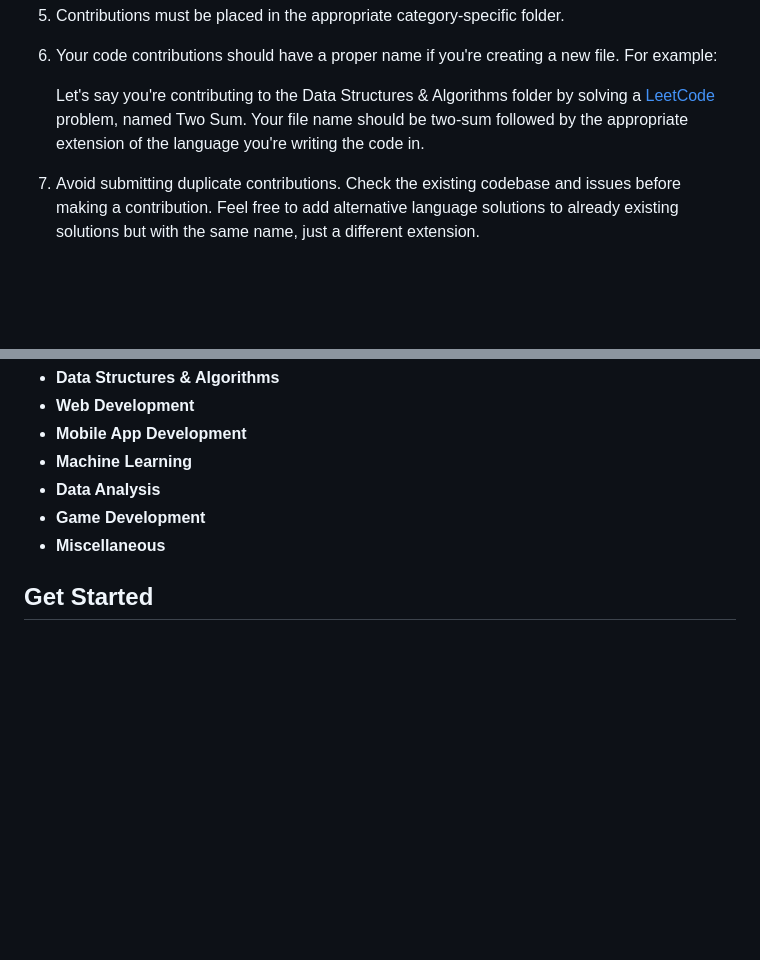
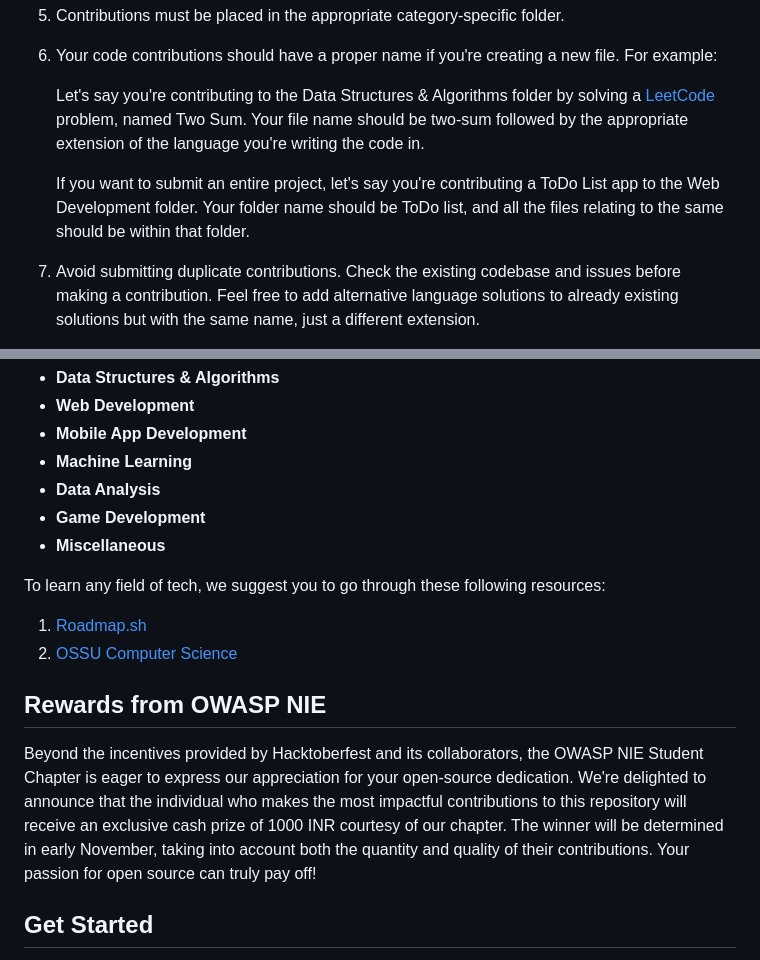
Before and after one commit to owasp-nie/open-source-hacktoberfest, a Markdown page: README.md, 2 parts joined by grey strips. Rendered like a GitHub page; blank space fills up the shorter version.

```diff
--- a/README.md
+++ b/README.md
@@ -60,6 +60,8 @@ To maintain a positive and collaborative environment, please adhere to the follo
 
    Let's say you're contributing to the Data Structures & Algorithms folder by solving a [LeetCode](https://www.leetcode.com) problem, named Two Sum. Your file name should be two-sum followed by the appropriate extension of the language you're writing the code in.
 
+   If you want to submit an entire project, let's say you're contributing a ToDo List app to the Web Development folder. Your folder name should be ToDo list, and all the files relating to the same should be within that folder.
+
 7. Avoid submitting duplicate contributions. Check the existing codebase and issues before making a contribution. Feel free to add alternative language solutions to already existing solutions but with the same name, just a different extension.
 
 8. Be polite and respectful when communicating with other contributors.
@@ -78,6 +80,15 @@ This repository has different categories for various types of code contributions
 - **Game Development**
 - **Miscellaneous**
 
+To learn any field of tech, we suggest you to go through these following resources:
+
+1. [Roadmap.sh](https://roadmap.sh)
+2. [OSSU Computer Science](https://github.com/ossu/computer-science)
+
+## Rewards from OWASP NIE
+
+Beyond the incentives provided by Hacktoberfest and its collaborators, the OWASP NIE Student Chapter is eager to express our appreciation for your open-source dedication. We're delighted to announce that the individual who makes the most impactful contributions to this repository will receive an exclusive cash prize of 1000 INR courtesy of our chapter. The winner will be determined in early November, taking into account both the quantity and quality of their contributions. Your passion for open source can truly pay off!
+
 ## Get Started
 
 Ready to get started? Fork this repository, pick a category, and start contributing today! If you have any questions or need assistance, feel free to open an issue or contact the project maintainers.
```
